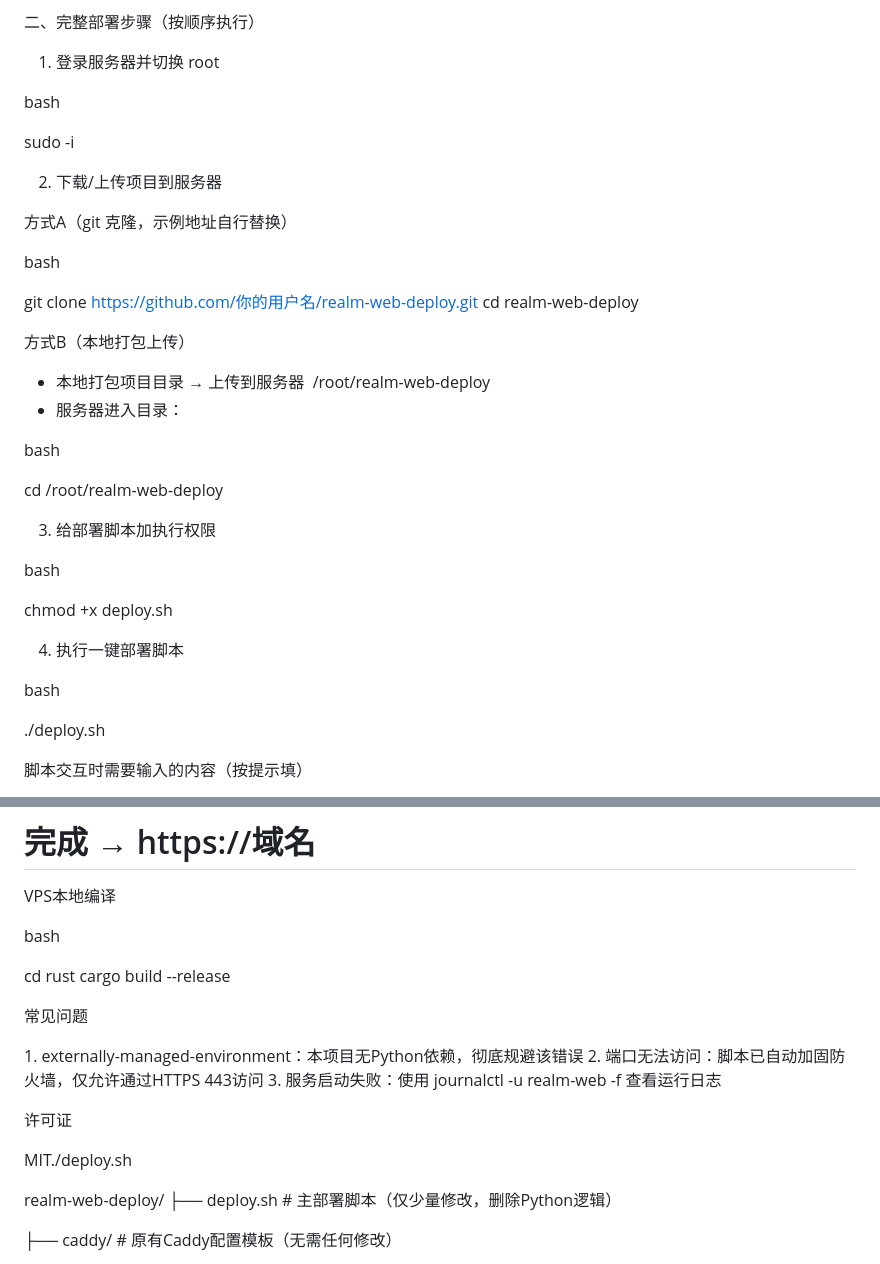
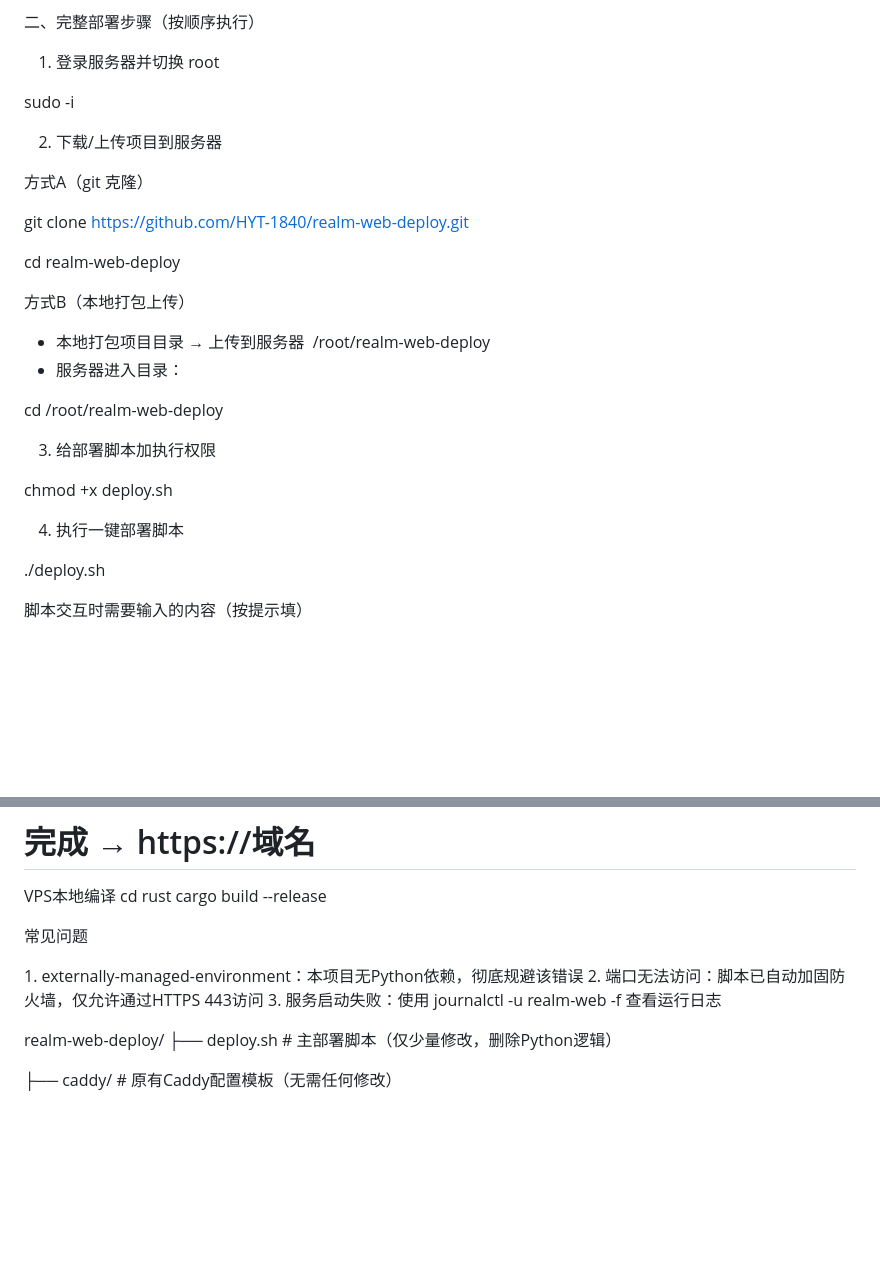
Before and after one commit to HYT-1840/realm-web-deploy, a Markdown page: README.md, 2 parts joined by grey strips. Drawn GitHub-style; blank space fills up the shorter version.

```diff
--- a/README.md
+++ b/README.md
@@ -11,18 +11,16 @@ Rust 版 Realm Web 面板部署步骤，适配 Debian / Ubuntu 系统。
 
 1. 登录服务器并切换 root
 
-bash
 
 sudo -i
 
 
 2. 下载/上传项目到服务器
 
-方式A（git 克隆，示例地址自行替换）
+方式A（git 克隆）
 
-bash
+git clone https://github.com/HYT-1840/realm-web-deploy.git
 
-git clone https://github.com/你的用户名/realm-web-deploy.git
 cd realm-web-deploy
 
 
@@ -31,21 +29,16 @@ cd realm-web-deploy
 - 本地打包项目目录 → 上传到服务器  /root/realm-web-deploy
 - 服务器进入目录：
 
-bash
 
 cd /root/realm-web-deploy
 
 
 3. 给部署脚本加执行权限
 
-bash
-
 chmod +x deploy.sh
 
 
 4. 执行一键部署脚本
-
-bash
 
 ./deploy.sh
 
@@ -176,9 +146,6 @@ chmod +x deploy.sh
 # 填端口、账号、密码、域名
 # 完成 → https://域名
 VPS本地编译
-
-bash
-
 cd rust
 cargo build --release
 
@@ -189,9 +156,6 @@ cargo build --release
 2. 端口无法访问：脚本已自动加固防火墙，仅允许通过HTTPS 443访问
 3. 服务启动失败：使用 journalctl -u realm-web -f 查看运行日志
 
-许可证
-
-MIT./deploy.sh
 
 
 realm-web-deploy/
```
Also changed, not shown: other parts of README.md (+1 -24 lines).
